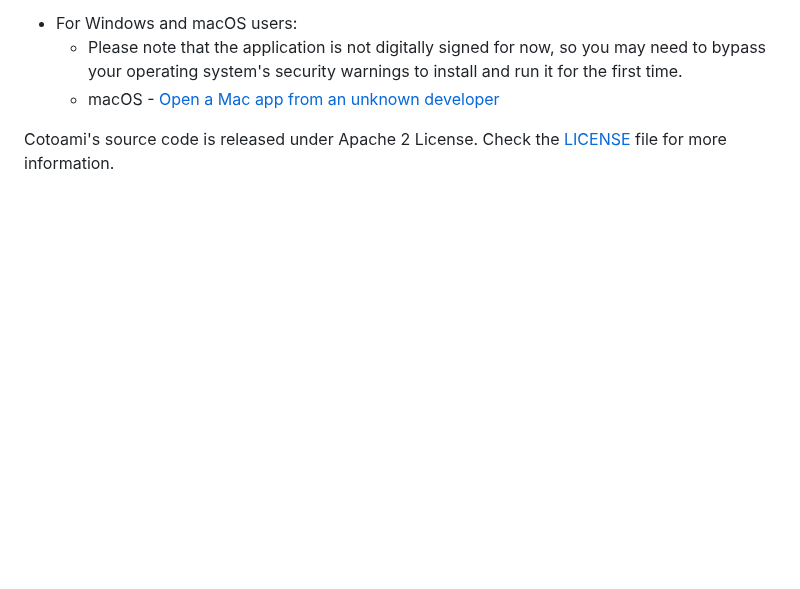
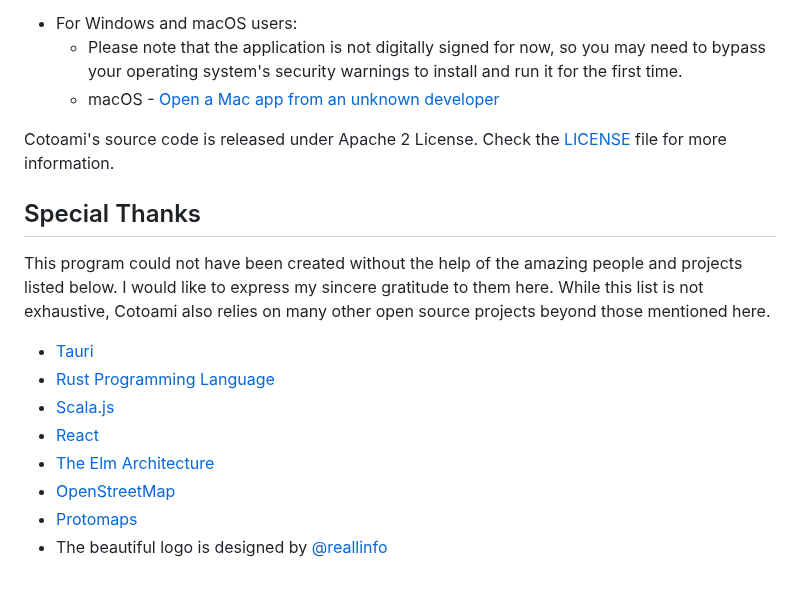
Before and after one commit to cotoami/cotoami-remake, a Markdown page: README.md, the part around the change. GitHub-like rendering; blank space fills up the shorter version.

Commit message:
docs: Special Thanks in README

```diff
--- a/README.md
+++ b/README.md
@@ -127,3 +127,17 @@ Download the latest version of Cotoami for your platform (Windows, Linux, or mac
     * macOS - [Open a Mac app from an unknown developer](https://support.apple.com/guide/mac-help/open-a-mac-app-from-an-unknown-developer-mh40616/mac)
 
 Cotoami's source code is released under Apache 2 License. Check the [LICENSE](LICENSE) file for more information.
+
+
+## Special Thanks
+
+This program could not have been created without the help of the amazing people and projects listed below. I would like to express my sincere gratitude to them here. While this list is not exhaustive, Cotoami also relies on many other open source projects beyond those mentioned here.
+
+* [Tauri](https://tauri.app/)
+* [Rust Programming Language](https://www.rust-lang.org/)
+* [Scala.js](https://www.scala-js.org/)
+* [React](https://react.dev/)
+* [The Elm Architecture](https://guide.elm-lang.org/architecture/)
+* [OpenStreetMap](https://openstreetmap.org)
+* [Protomaps](https://github.com/protomaps/basemaps)
+* The beautiful logo is designed by [@reallinfo](https://github.com/reallinfo)
```
